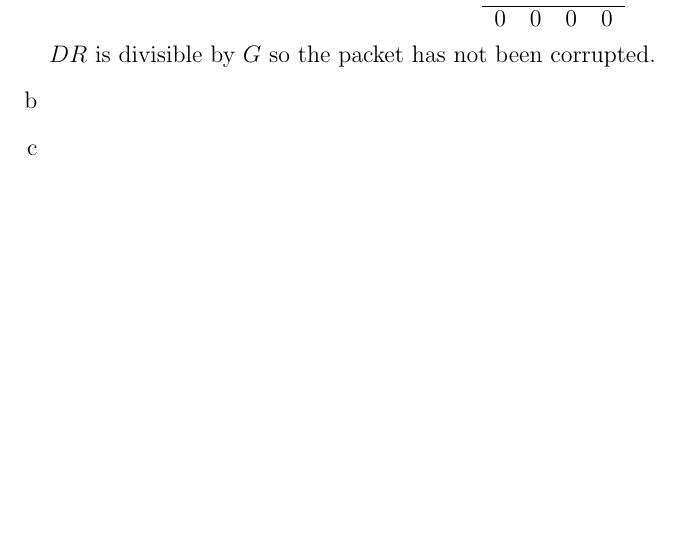
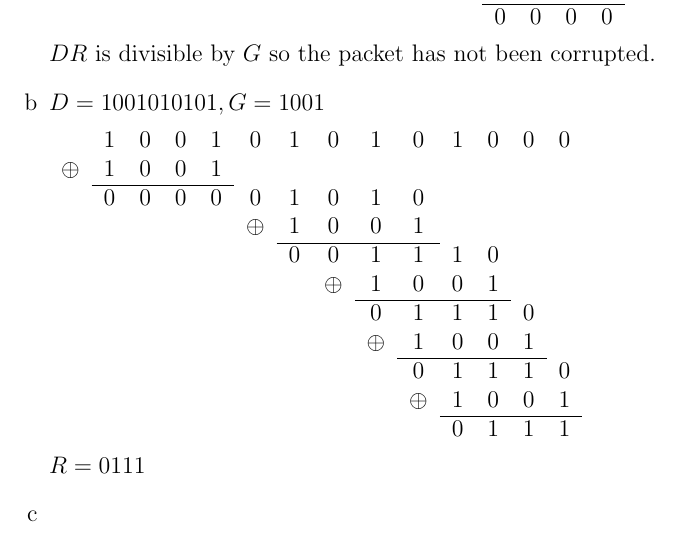
Before and after one commit to NetwerkenEnGedistribueerdeSystemen/NWI-IBC021_assignment7, a LaTeX problem sheet (answers/assignment7_s4549775.tex): part of page 2 of 2 before the commit and part of page 2 of 3 after it, cut so that both start at the same text, the shorter picture padded with empty space. Compiled offline with pdfLaTeX.

Commit message:
Answer 3b.

```diff
--- a/answers/assignment7_s4549775.tex
+++ b/answers/assignment7_s4549775.tex
@@ -49,6 +49,23 @@
 
 	$DR$ is divisible by $G$ so the packet has not been corrupted.
 	\item %b
+	$D = 1001010101, G = 1001$
+
+	\begin{tabular}{cccccccccccccc}
+		& 1 & 0 & 0 & 1 & 0 & 1 & 0 & 1 & 0 & 1 & 0 & 0 & 0\\
+		$\oplus$ & 1 & 0 & 0 & 1\\\cline{2-5}
+		& 0 & 0 & 0 & 0 & 0 & 1 & 0 & 1 & 0\\
+		&&&&& $\oplus$ & 1 & 0 & 0 & 1\\\cline{7-10}
+		&&&&&& 0 & 0 & 1 & 1 & 1 & 0\\
+		&&&&&&& $\oplus$ & 1 & 0 & 0 & 1\\\cline{9-12}
+		&&&&&&&& 0 & 1 & 1 & 1 & 0\\
+		&&&&&&&& $\oplus$ & 1 & 0 & 0 & 1\\\cline{10-13}
+		&&&&&&&&& 0 & 1 & 1 & 1 & 0\\
+		&&&&&&&&& $\oplus$ & 1 & 0 & 0 & 1\\\cline{11-14}
+		&&&&&&&&&& 0 & 1 & 1 & 1\\
+	\end{tabular}
+
+	$R = 0111$
 	\item %c
 	\item %d
 	$D = 1010100000, G = 1001$
```
